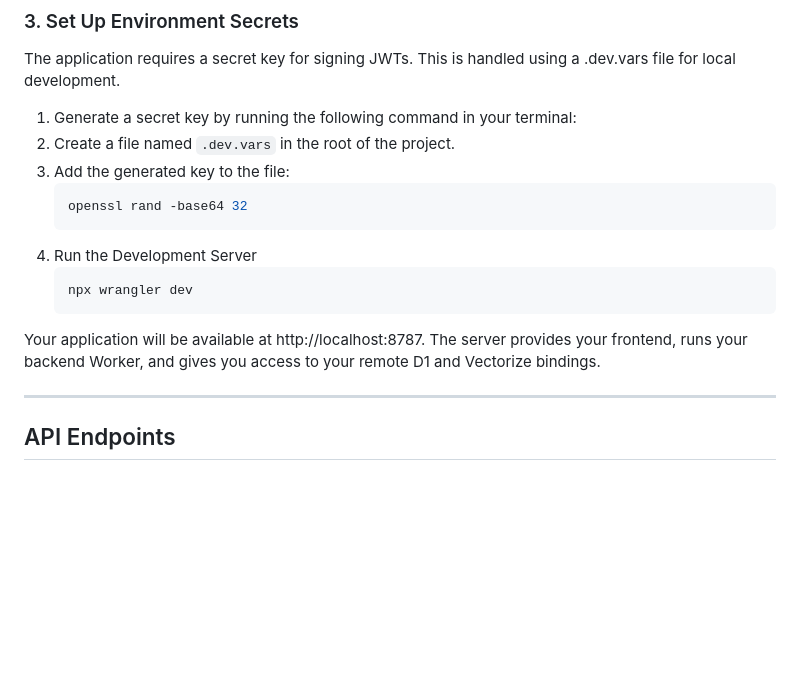
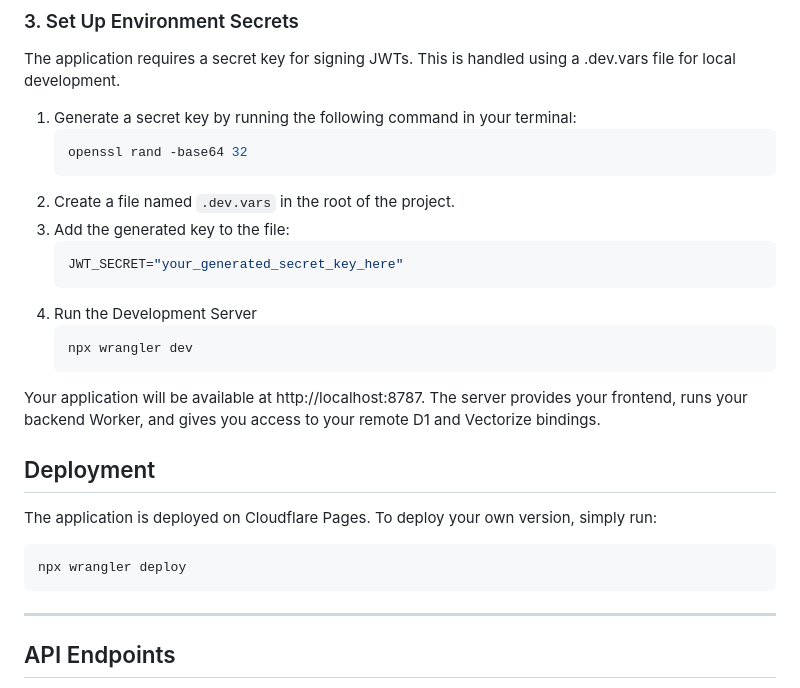
Before and after one commit to anirudh-os/cf_ai_resume_analyzer, a Markdown page: README.md, the part around the change. GitHub-like rendering; blank space fills up the shorter version.

````diff
--- a/README.md
+++ b/README.md
@@ -66,16 +66,25 @@ npm install
 The application requires a secret key for signing JWTs. This is handled using a .dev.vars file for local development.
 
 1. Generate a secret key by running the following command in your terminal:
+   ```bash
+   openssl rand -base64 32
+   ```
 2. Create a file named `.dev.vars` in the root of the project.
 3. Add the generated key to the file:
    ```bash
-   openssl rand -base64 32
+   JWT_SECRET="your_generated_secret_key_here"
    ```
 4. Run the Development Server
    ```bash
    npx wrangler dev
    ```
 Your application will be available at http://localhost:8787. The server provides your frontend, runs your backend Worker, and gives you access to your remote D1 and Vectorize bindings.
+
+## Deployment
+The application is deployed on Cloudflare Pages. To deploy your own version, simply run:
+```bash
+npx wrangler deploy
+```
 
 ---
 
````
